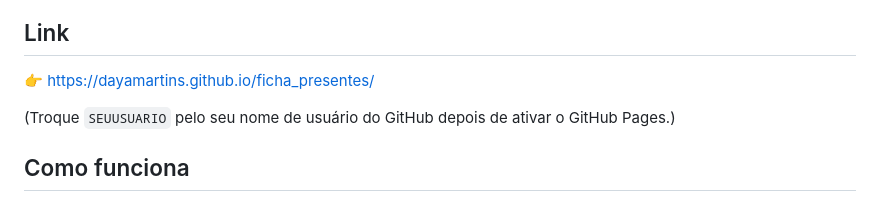
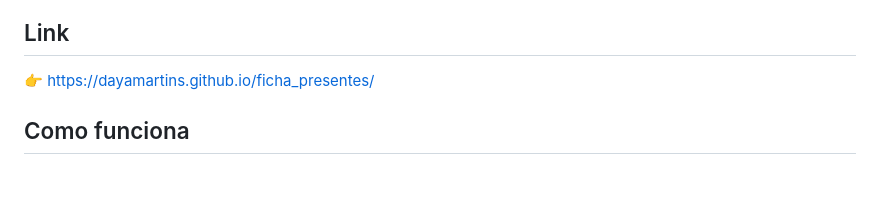
Before and after one commit to dayamartins/ficha_presentes, a Markdown page: README.md, the part around the change. GitHub-like rendering; blank space fills up the shorter version.

```diff
--- a/README.md
+++ b/README.md
@@ -7,8 +7,6 @@ Cada pessoa preenche, toca em **Gerar mensagem** e recebe um texto pronto, já f
 ## Link
 
 👉 https://dayamartins.github.io/ficha_presentes/
-
-(Troque `SEUUSUARIO` pelo seu nome de usuário do GitHub depois de ativar o GitHub Pages.)
 
 ## Como funciona
 
```
